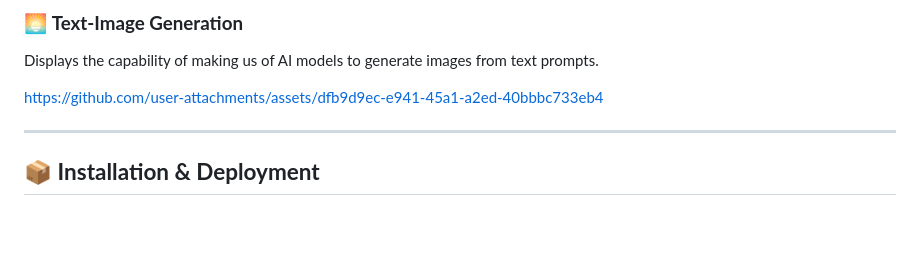
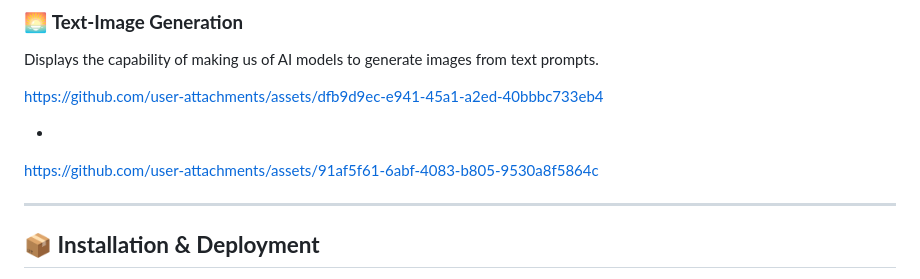
Before and after one commit to delvinsalman/Chatbot, a Markdown page: README.md, the part around the change. Rendered like a GitHub page; blank space fills up the shorter version.

```diff
--- a/README.md
+++ b/README.md
@@ -68,6 +68,10 @@ Displays the capability of making us of AI models to generate images from text p
 
 https://github.com/user-attachments/assets/dfb9d9ec-e941-45a1-a2ed-40bbbc733eb4
 
++
+
+
+https://github.com/user-attachments/assets/91af5f61-6abf-4083-b805-9530a8f5864c
 
 ---
 
```
